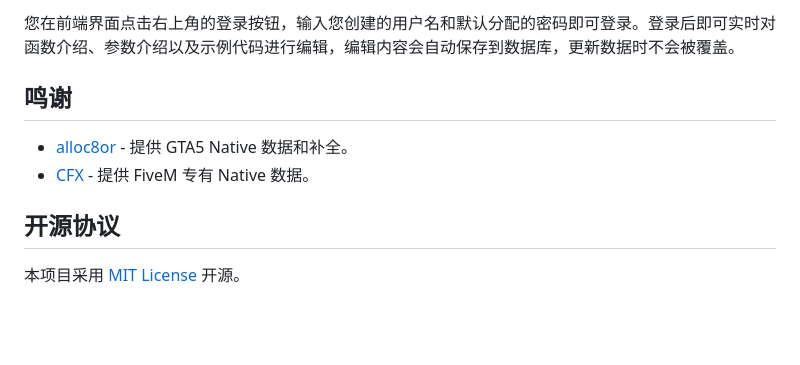
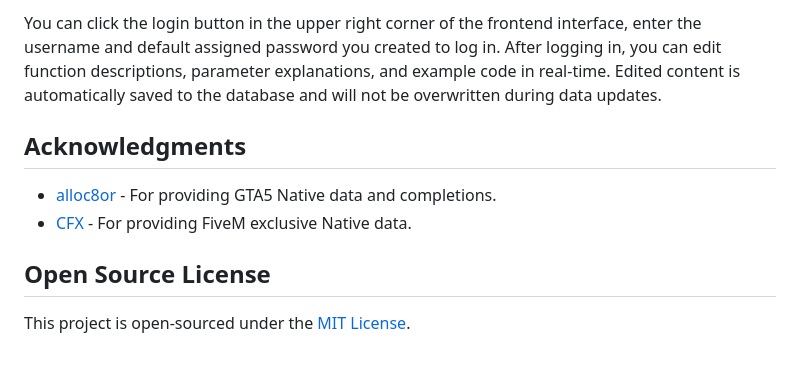
Before and after one commit to ZeroDream-CN/NativeDB, a Markdown page: README.md, the part around the change printed below. Rendered like a GitHub page; blank space fills up the shorter version.

```diff
--- a/README.md
+++ b/README.md
@@ -161,11 +163,11 @@ NativeDB 程序内置了多个 CLI 命令用于管理和维护系统。
 
-您在前端界面点击右上角的登录按钮，输入您创建的用户名和默认分配的密码即可登录。登录后即可实时对函数介绍、参数介绍以及示例代码进行编辑，编辑内容会自动保存到数据库，更新数据时不会被覆盖。
+You can click the login button in the upper right corner of the frontend interface, enter the username and default assigned password you created to log in. After logging in, you can edit function descriptions, parameter explanations, and example code in real-time. Edited content is automatically saved to the database and will not be overwritten during data updates.
 
-## 鸣谢
+## Acknowledgments
 
-* [alloc8or](https://github.com/alloc8or/gta5-nativedb-data/) - 提供 GTA5 Native 数据和补全。
-* [CFX](https://docs.fivem.net/) - 提供 FiveM 专有 Native 数据。
+* [alloc8or](https://github.com/alloc8or/gta5-nativedb-data/) - For providing GTA5 Native data and completions.
+* [CFX](https://docs.fivem.net/) - For providing FiveM exclusive Native data.
 
-## 开源协议
+## Open Source License
 
-本项目采用 [MIT License](LICENSE) 开源。
+This project is open-sourced under the [MIT License](LICENSE).
```
Also changed, not shown: other parts of README.md (+84 -82 lines), README_zh.md (added, +171 -0 lines).
